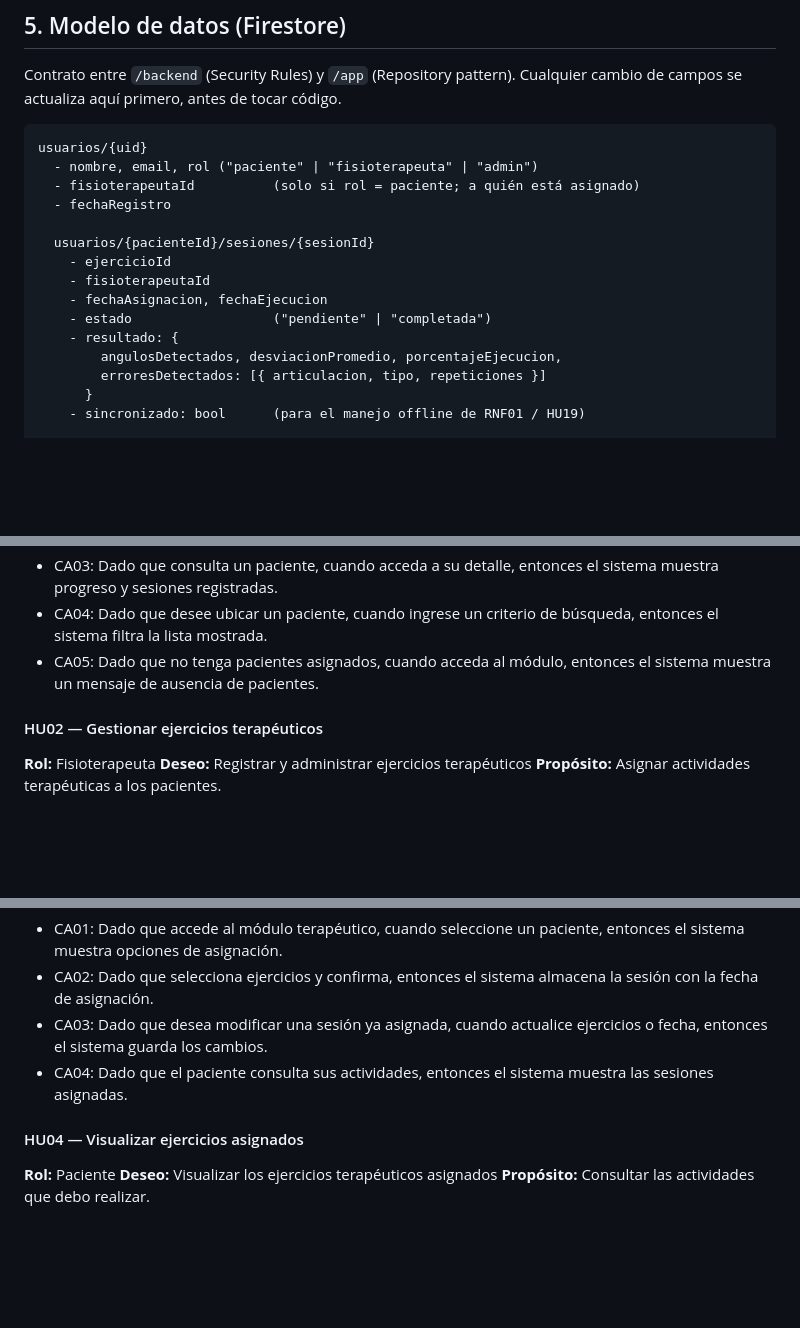
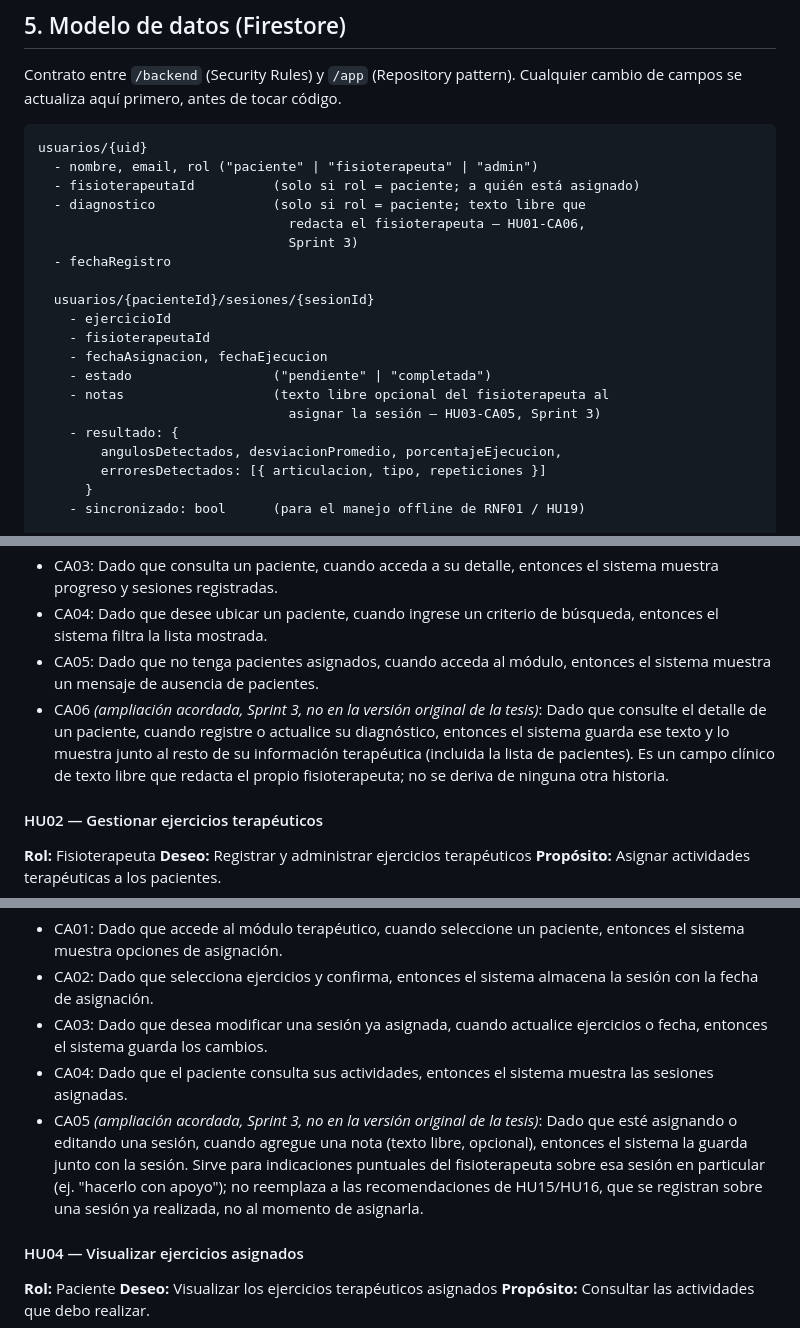
Before and after one commit to Adriancas28/app-rehabilitacion, a Markdown page: CLAUDE.md, 3 parts joined by grey strips. Drawn GitHub-style; blank space fills up the shorter version.

Commit message:
CLAUDE.md: agregar diagnostico (HU01-CA06) y notas (HU03-CA05)
A pedido del usuario, durante el rediseno visual guiado por un mockup:
diagnostico como campo clinico de texto libre que el fisioterapeuta
registra/edita en el detalle del paciente, y notas como texto libre
opcional al asignar/editar una sesion. Se documentan primero en la
seccion 5 (modelo de datos) antes de tocar codigo.

```diff
--- a/CLAUDE.md
+++ b/CLAUDE.md
@@ -162,6 +162,9 @@ Cualquier cambio de campos se actualiza aquí primero, antes de tocar código.
 usuarios/{uid}
   - nombre, email, rol ("paciente" | "fisioterapeuta" | "admin")
   - fisioterapeutaId          (solo si rol = paciente; a quién está asignado)
+  - diagnostico               (solo si rol = paciente; texto libre que
+                                redacta el fisioterapeuta — HU01-CA06,
+                                Sprint 3)
   - fechaRegistro
 
   usuarios/{pacienteId}/sesiones/{sesionId}
@@ -169,6 +172,8 @@ usuarios/{uid}
     - fisioterapeutaId
     - fechaAsignacion, fechaEjecucion
     - estado                  ("pendiente" | "completada")
+    - notas                   (texto libre opcional del fisioterapeuta al
+                                asignar la sesión — HU03-CA05, Sprint 3)
     - resultado: {
         angulosDetectados, desviacionPromedio, porcentajeEjecucion,
         erroresDetectados: [{ articulacion, tipo, repeticiones }]
@@ -239,6 +244,12 @@ y priorizados en 5 sprints.
 - CA03: Dado que consulta un paciente, cuando acceda a su detalle, entonces el sistema muestra progreso y sesiones registradas.
 - CA04: Dado que desee ubicar un paciente, cuando ingrese un criterio de búsqueda, entonces el sistema filtra la lista mostrada.
 - CA05: Dado que no tenga pacientes asignados, cuando acceda al módulo, entonces el sistema muestra un mensaje de ausencia de pacientes.
+- CA06 *(ampliación acordada, Sprint 3, no en la versión original de la tesis)*:
+  Dado que consulte el detalle de un paciente, cuando registre o actualice
+  su diagnóstico, entonces el sistema guarda ese texto y lo muestra junto
+  al resto de su información terapéutica (incluida la lista de
+  pacientes). Es un campo clínico de texto libre que redacta el propio
+  fisioterapeuta; no se deriva de ninguna otra historia.
 
 #### HU02 — Gestionar ejercicios terapéuticos
 **Rol:** Fisioterapeuta
@@ -268,6 +279,13 @@ y priorizados en 5 sprints.
 - CA02: Dado que selecciona ejercicios y confirma, entonces el sistema almacena la sesión con la fecha de asignación.
 - CA03: Dado que desea modificar una sesión ya asignada, cuando actualice ejercicios o fecha, entonces el sistema guarda los cambios.
 - CA04: Dado que el paciente consulta sus actividades, entonces el sistema muestra las sesiones asignadas.
+- CA05 *(ampliación acordada, Sprint 3, no en la versión original de la tesis)*:
+  Dado que esté asignando o editando una sesión, cuando agregue una nota
+  (texto libre, opcional), entonces el sistema la guarda junto con la
+  sesión. Sirve para indicaciones puntuales del fisioterapeuta sobre esa
+  sesión en particular (ej. "hacerlo con apoyo"); no reemplaza a las
+  recomendaciones de HU15/HU16, que se registran sobre una sesión ya
+  realizada, no al momento de asignarla.
 
 #### HU04 — Visualizar ejercicios asignados
 **Rol:** Paciente
```
